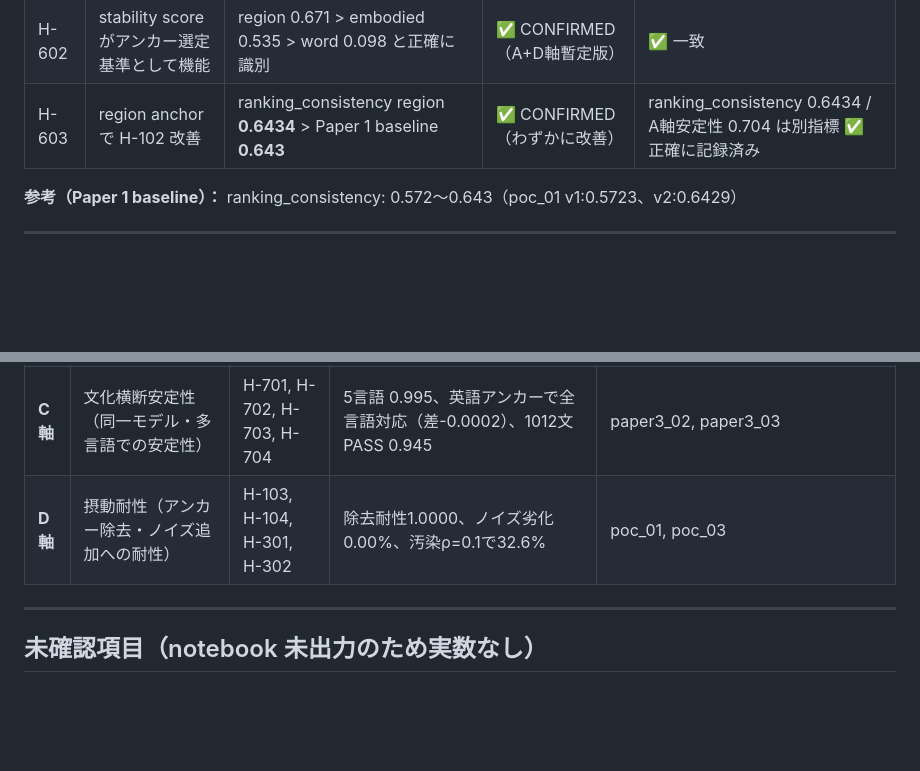
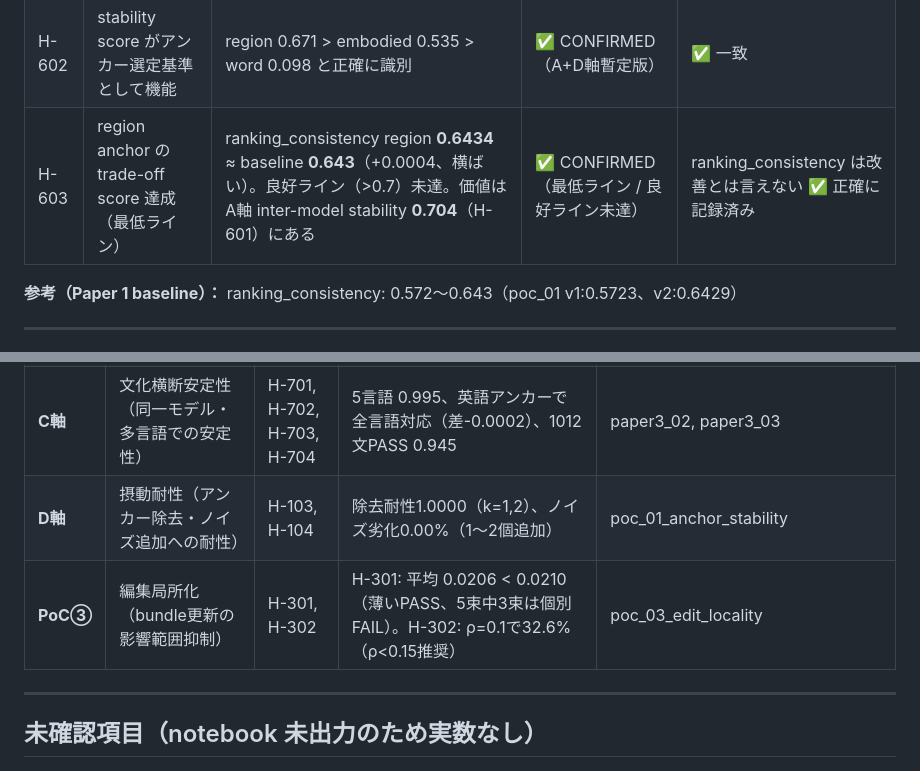
Before and after one commit to msaitou-glitch/Semantic-Bundle-AI, a Markdown page: docs/ops/poc_results.md, 2 parts joined by grey strips. GitHub-like rendering; blank space fills up the shorter version.

```diff
--- a/docs/ops/poc_results.md
+++ b/docs/ops/poc_results.md
@@ -175,7 +175,7 @@ hypotheses.md: 「bundle < baseline」→ 平均値で確認 ✅ 一致
 |-------|------|--------|------|----------------------|
 | H-601 | region anchor が word より安定 | A軸: region **0.704** > word **0.101**、総合スコア: region **0.671** > word **0.098** | ✅ CONFIRMED | ✅ 一致 |
 | H-602 | stability score がアンカー選定基準として機能 | region 0.671 > embodied 0.535 > word 0.098 と正確に識別 | ✅ CONFIRMED（A+D軸暫定版） | ✅ 一致 |
-| H-603 | region anchor で H-102 改善 | ranking_consistency region **0.6434** > Paper 1 baseline **0.643** | ✅ CONFIRMED（わずかに改善） | ranking_consistency 0.6434 / A軸安定性 0.704 は別指標 ✅ 正確に記録済み |
+| H-603 | region anchor の trade-off score 達成（最低ライン） | ranking_consistency region **0.6434** ≈ baseline **0.643**（+0.0004、横ばい）。良好ライン（>0.7）未達。価値は A軸 inter-model stability **0.704**（H-601）にある | ✅ CONFIRMED（最低ライン / 良好ライン未達） | ranking_consistency は改善とは言えない ✅ 正確に記録済み |
 
 **参考（Paper 1 baseline）：** ranking_consistency: 0.572〜0.643（poc_01 v1:0.5723、v2:0.6429）
 
@@ -273,7 +273,8 @@ hypotheses.md: 「bundle < baseline」→ 平均値で確認 ✅ 一致
 | **A軸** | モデル間安定性（各モデル空間内でアンカーが安定参照系になるか） | H-601, H-603 | region A軸 0.704、ranking_consistency 0.6434 | paper2_02_semantic_region_anchor |
 | **B軸** | 時系列安定性（同一モデル内での逐次更新に対する安定性） | H-201, H-202, H-203 | drift 38.6%削減、整合性 0.9313（10ステップ後） | poc_02_longitudinal |
 | **C軸** | 文化横断安定性（同一モデル・多言語での安定性） | H-701, H-702, H-703, H-704 | 5言語 0.995、英語アンカーで全言語対応（差-0.0002）、1012文PASS 0.945 | paper3_02, paper3_03 |
-| **D軸** | 摂動耐性（アンカー除去・ノイズ追加への耐性） | H-103, H-104, H-301, H-302 | 除去耐性1.0000、ノイズ劣化0.00%、汚染ρ=0.1で32.6% | poc_01, poc_03 |
+| **D軸** | 摂動耐性（アンカー除去・ノイズ追加への耐性） | H-103, H-104 | 除去耐性1.0000（k=1,2）、ノイズ劣化0.00%（1〜2個追加） | poc_01_anchor_stability |
+| **PoC③** | 編集局所化（bundle更新の影響範囲抑制） | H-301, H-302 | H-301: 平均 0.0206 < 0.0210（薄いPASS、5束中3束は個別FAIL）。H-302: ρ=0.1で32.6%（ρ<0.15推奨） | poc_03_edit_locality |
 
 ---
 
```
Also changed, not shown: docs/ops/hypotheses.md (+10 -6 lines).
